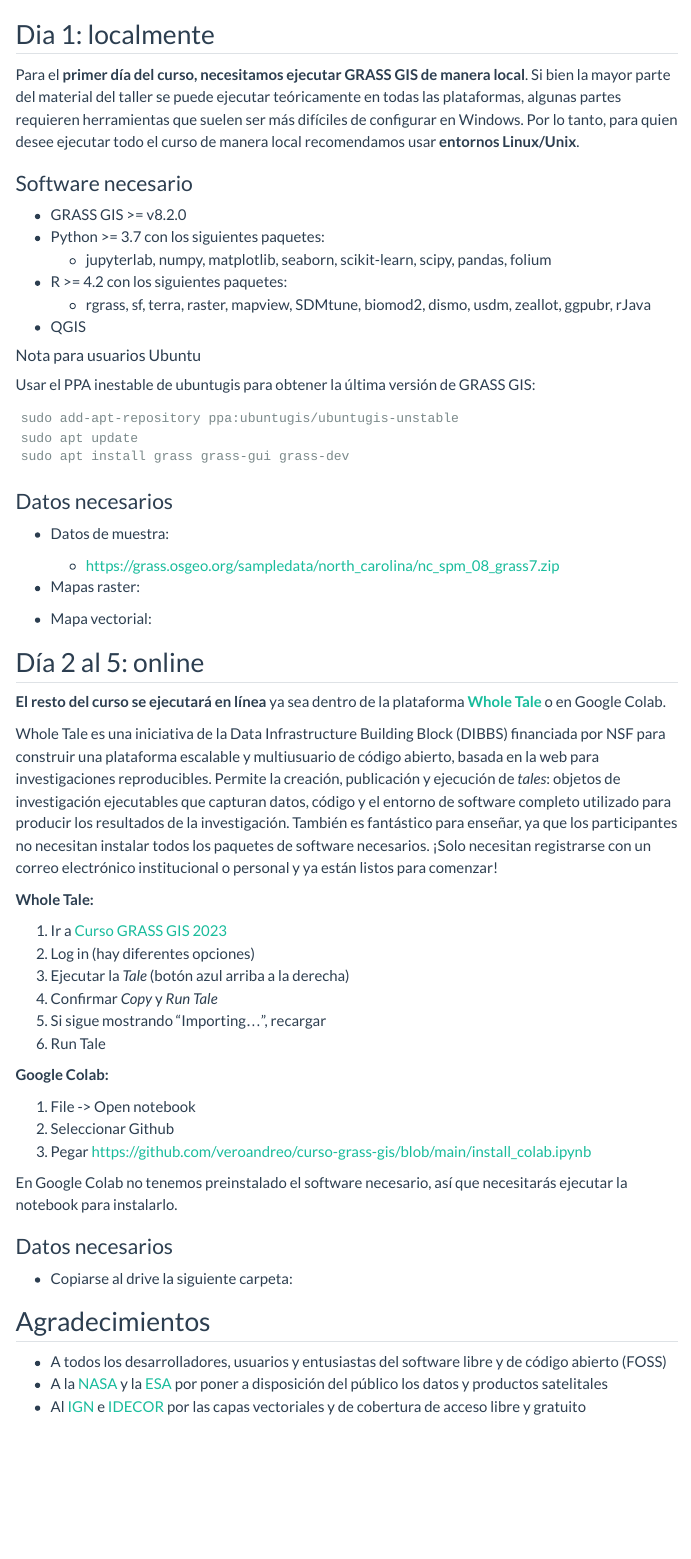
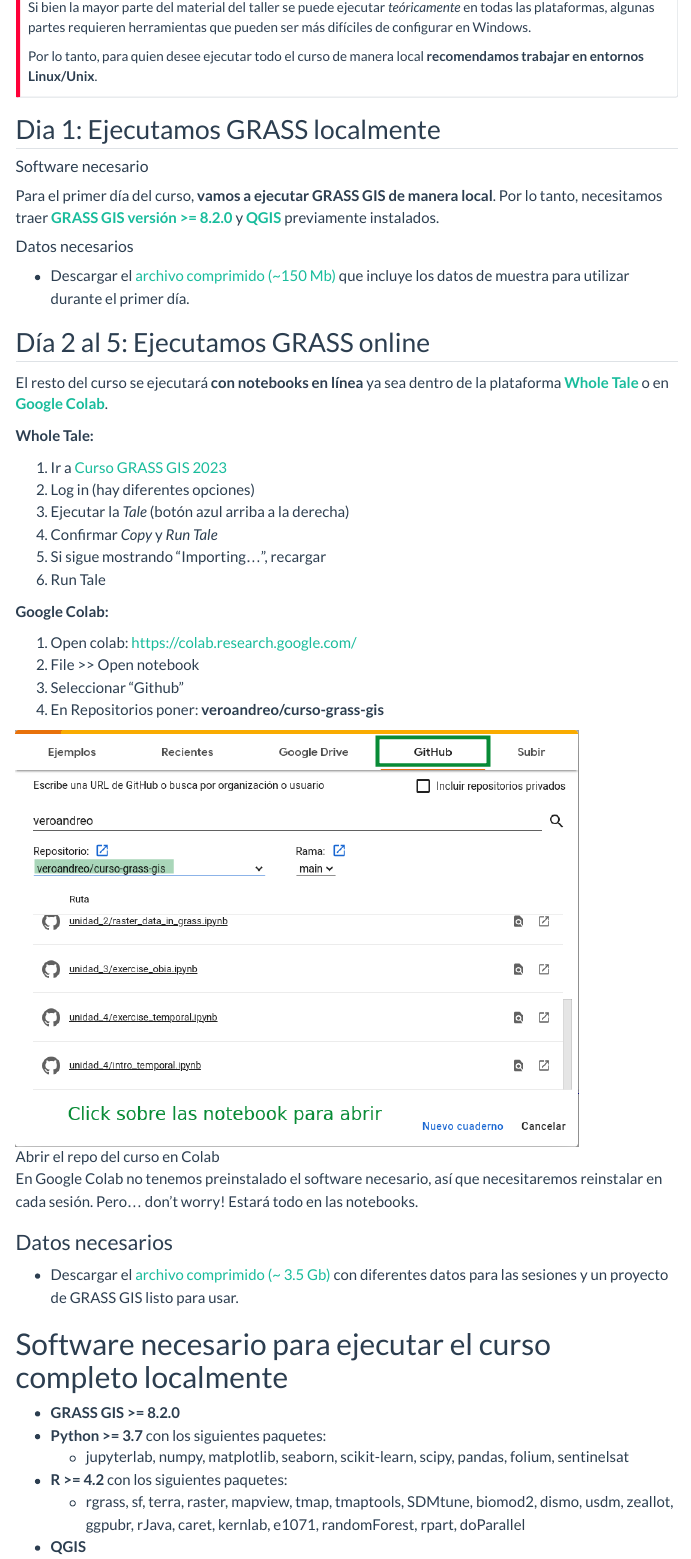
Before and after one commit to veroandreo/curso-grass-gis, a Quarto document (index.qmd): the page in a window 1100 px wide, from 2350 px down before the commit and from 2530 px down after it. Rendered offline with R 4.5, knitr and Pandoc in place of Quarto, with nearby package versions; menus at the side of the page are left out.

Commit message:
update some of the instructions

````diff
--- a/index.qmd
+++ b/index.qmd
@@ -125,4 +128,3 @@
 El curso es de un **nivel intermedio**. Se asumen conocimientos
 básicos de teledetección, SIG, línea de comandos, Python y R.
 
-## Dia 1: localmente
@@ -129,58 +134,48 @@
 
-Para el **primer día del curso, necesitamos ejecutar GRASS GIS de manera local**.
-Si bien la mayor parte del material del taller se puede ejecutar teóricamente en
-todas las plataformas, algunas partes requieren herramientas que suelen ser más
-difíciles de configurar en Windows. Por lo tanto, para quien desee ejecutar todo
-el curso de manera local recomendamos usar **entornos Linux/Unix**.
+Si bien la mayor parte del material del taller se puede ejecutar *teóricamente*
+en todas las plataformas, algunas partes requieren herramientas que pueden ser
+más difíciles de configurar en Windows.
 
-### Software necesario
+Por lo tanto, para quien desee ejecutar
+todo el curso de manera local **recomendamos trabajar en entornos Linux/Unix**.
+:::
 
-* GRASS GIS >= v8.2.0
-* Python >= 3.7 con los siguientes paquetes:
-  * jupyterlab, numpy, matplotlib, seaborn, scikit-learn, scipy, pandas, folium
-* R >= 4.2 con los siguientes paquetes:
-  * rgrass, sf, terra, raster, mapview, SDMtune, biomod2, dismo, usdm, zeallot, ggpubr, rJava
-* QGIS
+## Dia 1: Ejecutamos GRASS localmente
 
-#### Nota para usuarios Ubuntu
+#### Software necesario
 
-Usar el PPA inestable de ubuntugis para obtener la última
-versión de GRASS GIS:
-```
-sudo add-apt-repository ppa:ubuntugis/ubuntugis-unstable
-sudo apt update
-sudo apt install grass grass-gui grass-dev
-```
+Para el primer día del curso, **vamos a ejecutar GRASS GIS de manera local**.
+Por lo tanto, necesitamos traer
+[**GRASS GIS versión >= 8.2.0**](https://grass.osgeo.org/download/) y
+[**QGIS**](https://www.qgis.org/en/site/forusers/download.html) previamente
+instalados.
 
-### Datos necesarios
+#### Datos necesarios
 
-* Datos de muestra:
-  * <https://grass.osgeo.org/sampledata/north_carolina/nc_spm_08_grass7.zip>
-* Mapas raster:
-
-* Mapa vectorial:
+* Descargar el
+[archivo comprimido (~150 Mb)](https://drive.google.com/file/d/1cAZZ3M8osHGkJA6gM0VETcVJBru36yrt/view?usp=sharing) que incluye los datos de muestra para utilizar durante el primer día.
 
 
-## Día 2 al 5: online
+## Día 2 al 5: Ejecutamos GRASS online
 
-**El resto del curso se ejecutará en línea** ya sea dentro de la plataforma
-[**Whole Tale**](https://wholetale.org/) o en Google Colab.
+El resto del curso se ejecutará **con notebooks en línea** ya sea dentro de la
+plataforma [**Whole Tale**](https://wholetale.org/) o en
+[**Google Colab**](https://colab.research.google.com/).
 
-Whole Tale es una iniciativa de la Data Infrastructure Building Block (DIBBS)
-financiada por NSF para construir una plataforma escalable y multiusuario de
-código abierto, basada en la web para investigaciones reproducibles.
-Permite la creación, publicación y ejecución de *tales*:
-objetos de investigación ejecutables que capturan datos, código y el
-entorno de software completo utilizado para producir los resultados de la
-investigación. También es fantástico para enseñar, ya que los participantes
-no necesitan instalar todos los paquetes de software necesarios.
-¡Solo necesitan registrarse con un correo electrónico institucional o personal
-y ya están listos para comenzar!
+<!-- Whole Tale es una iniciativa de la Data Infrastructure Building Block (DIBBS)  -->
+<!-- financiada por NSF para construir una plataforma escalable y multiusuario de -->
+<!-- código abierto, basada en la web para investigaciones reproducibles.  -->
+<!-- Permite la creación, publicación y ejecución de *tales*:  -->
+<!-- objetos de investigación ejecutables que capturan datos, código y el  -->
+<!-- entorno de software completo utilizado para producir los resultados de la  -->
+<!-- investigación. También es fantástico para enseñar, ya que los participantes  -->
+<!-- no necesitan instalar todos los paquetes de software necesarios.  -->
+<!-- ¡Solo necesitan registrarse con un correo electrónico institucional o personal  -->
+<!-- y ya están listos para comenzar! -->
 
 **Whole Tale:**
 
-1. Ir a [Curso GRASS GIS
-2023](https://dashboard.wholetale.org/run/647a2d67131e6c800db54dd7?tab=metadata)
+1. Ir a [Curso GRASS GIS 2023]()
 2. Log in (hay diferentes opciones)
 3. Ejecutar la *Tale* (botón azul arriba a la derecha)
 4. Confirmar *Copy* y *Run Tale*
@@ -189,19 +184,32 @@
 
 **Google Colab:**
 
-1. File -> Open notebook
-2. Seleccionar Github
-3. Pegar https://github.com/veroandreo/curso-grass-gis/blob/main/install_colab.ipynb
+1. Open colab: <https://colab.research.google.com/>
+2. File >> Open notebook
+3. Seleccionar "Github"
+4. En Repositorios poner: **veroandreo/curso-grass-gis**
 
-En Google Colab no tenemos preinstalado el software necesario, así que necesitarás
-ejecutar la notebook para instalarlo.
+![Abrir el repo del curso en Colab](assets/img/open_colab.png){width=85% fig_align="center"}
+
+En Google Colab no tenemos preinstalado el software necesario, así que
+necesitaremos reinstalar en cada sesión. Pero... don't worry! Estará todo
+en las notebooks.
 
 ### Datos necesarios
 
-* Copiarse al drive la siguiente carpeta:
+* Descargar el [archivo comprimido (~ 3.5 Gb)](https://drive.google.com/file/d/1rMzsUMQM6wIL7hhuWDJkhvffq5WgO3wB/view?usp=sharing)
+con diferentes datos para las sesiones y un proyecto de GRASS GIS listo para
+usar.
 
+# Software necesario para ejecutar el curso completo localmente {#sec-software}
 
-## Agradecimientos
+* **GRASS GIS >= 8.2.0**
+* **Python >= 3.7** con los siguientes paquetes:
+  * jupyterlab, numpy, matplotlib, seaborn, scikit-learn, scipy, pandas, folium,
+  sentinelsat
+* **R >= 4.2** con los siguientes paquetes:
+  * rgrass, sf, terra, raster, mapview, tmap, tmaptools, SDMtune, biomod2, dismo,
+  usdm, zeallot, ggpubr, rJava, caret, kernlab, e1071, randomForest, rpart,
+  doParallel
+* **QGIS**
 
-- A todos los desarrolladores, usuarios y entusiastas del software libre y de código abierto (FOSS)
-- A la [NASA](https://www.nasa.gov/) y la [ESA](http://www.esa.int/) por poner a disposición del público los datos y productos satelitales
````
Also changed, not shown: assets/img/open_colab.png (added), docs/search.json, index.qmd (37 more changed lines), 2 other files.
